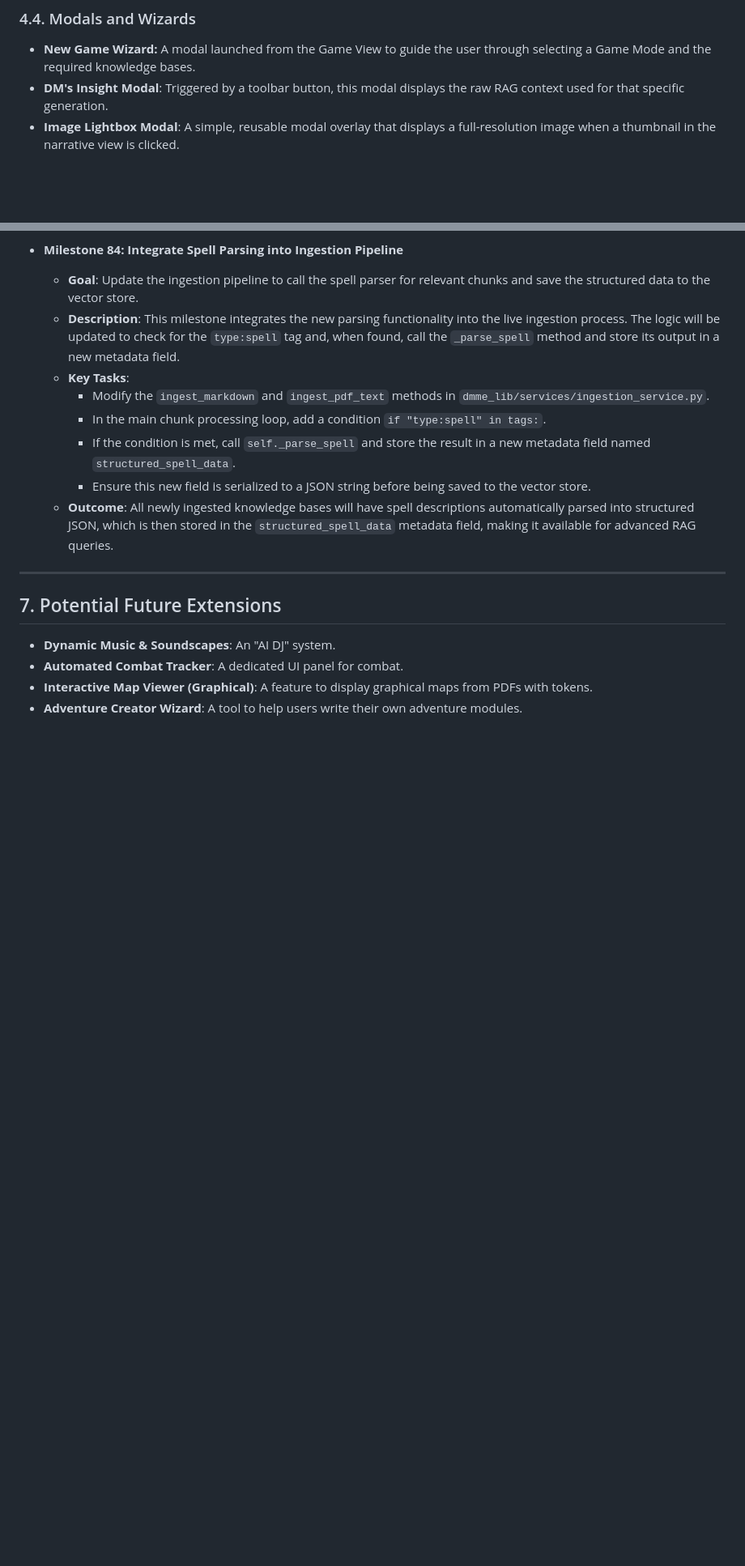
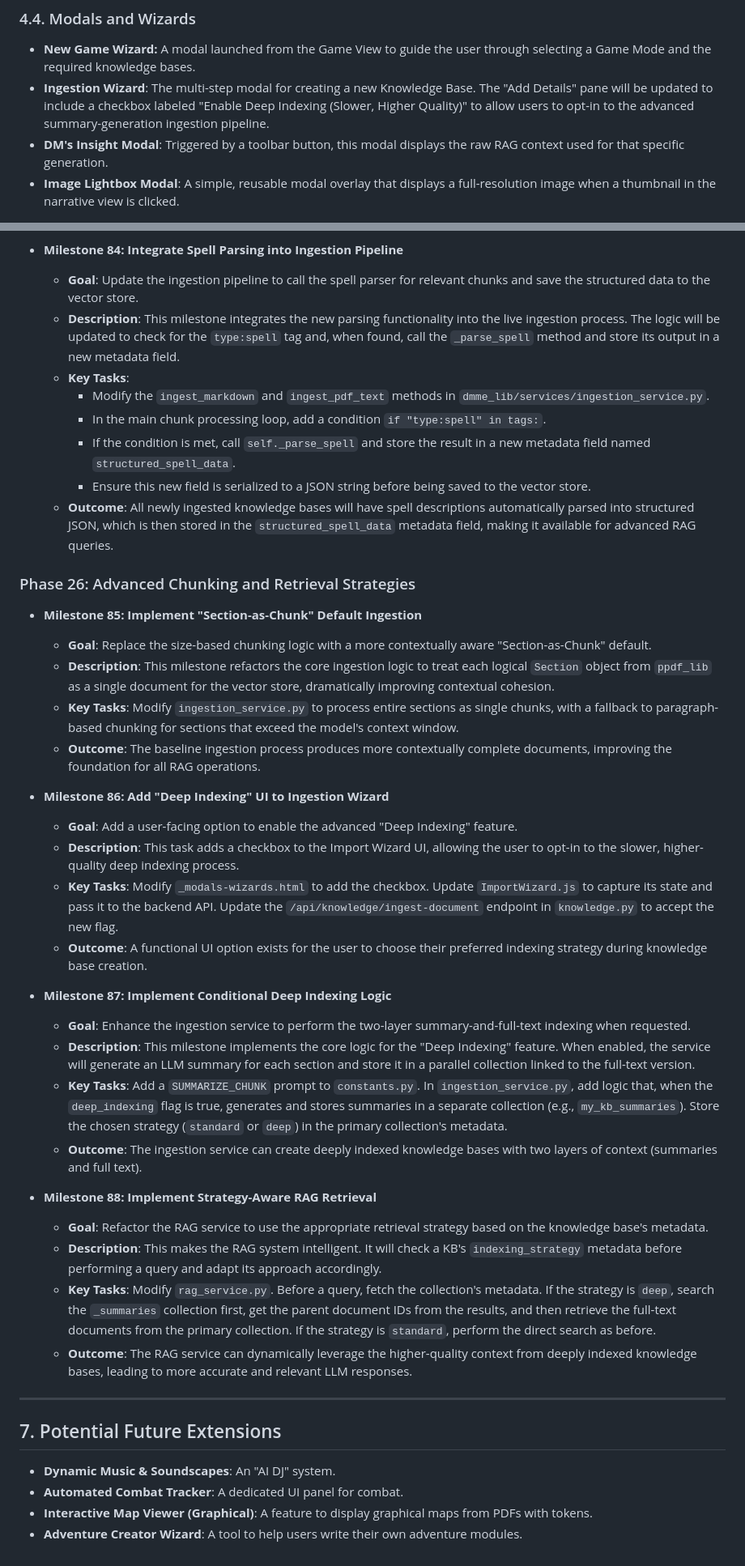
Before and after one commit to adn770/ppdf, a Markdown page: docs/design-dmme.md, 2 parts joined by grey strips. Shown at 81% size. Rendered like a GitHub page; blank space fills up the shorter version.

Commit message:
docs: Add Phase 26 for Advanced RAG Strategies
This commit updates `docs/design-dmme.md` to introduce Phase 26,
which focuses on advanced chunking and retrieval strategies.

This new phase includes milestones for:
- Implementing a "Section-as-Chunk" default ingestion strategy.
- Adding a "Deep Indexing" option to the UI.
- Implementing the backend logic for conditional deep indexing.
- Making the RAG service "strategy-aware" to leverage the new
  indexing method.

```diff
--- a/docs/design-dmme.md
+++ b/docs/design-dmme.md
@@ -454,6 +461,10 @@ A two-panel layout for all party and character management:
 
 -   **New Game Wizard:** A modal launched from the Game View to guide the user
     through selecting a Game Mode and the required knowledge bases.
+-   **Ingestion Wizard**: The multi-step modal for creating a new Knowledge Base.
+    The "Add Details" pane will be updated to include a checkbox labeled
+    "Enable Deep Indexing (Slower, Higher Quality)" to allow users to opt-in
+    to the advanced summary-generation ingestion pipeline.
 -   **DM's Insight Modal**: Triggered by a toolbar button, this
     modal displays the raw RAG context used for that specific generation.
 -   **Image Lightbox Modal**: A simple, reusable modal overlay that displays a
@@ -1836,6 +1848,60 @@ This implementation plan details the incremental steps to build the `dmme` appli
         `structured_spell_data` metadata field, making it available for advanced RAG
         queries.
 
+### Phase 26: Advanced Chunking and Retrieval Strategies
+
+-   **Milestone 85: Implement "Section-as-Chunk" Default Ingestion**
+    -   **Goal**: Replace the size-based chunking logic with a more contextually aware
+        "Section-as-Chunk" default.
+    -   **Description**: This milestone refactors the core ingestion logic to treat each
+        logical `Section` object from `ppdf_lib` as a single document for the vector
+        store, dramatically improving contextual cohesion.
+    -   **Key Tasks**: Modify `ingestion_service.py` to process entire sections as single
+        chunks, with a fallback to paragraph-based chunking for sections that exceed the
+        model's context window.
+    -   **Outcome**: The baseline ingestion process produces more contextually complete
+        documents, improving the foundation for all RAG operations.
+
+-   **Milestone 86: Add "Deep Indexing" UI to Ingestion Wizard**
+    -   **Goal**: Add a user-facing option to enable the advanced "Deep Indexing" feature.
+    -   **Description**: This task adds a checkbox to the Import Wizard UI, allowing the
+        user to opt-in to the slower, higher-quality deep indexing process.
+    -   **Key Tasks**: Modify `_modals-wizards.html` to add the checkbox. Update
+        `ImportWizard.js` to capture its state and pass it to the backend API. Update
+        the `/api/knowledge/ingest-document` endpoint in `knowledge.py` to accept the
+        new flag.
+    -   **Outcome**: A functional UI option exists for the user to choose their preferred
+        indexing strategy during knowledge base creation.
+
+-   **Milestone 87: Implement Conditional Deep Indexing Logic**
+    -   **Goal**: Enhance the ingestion service to perform the two-layer summary-and-full-text
+        indexing when requested.
+    -   **Description**: This milestone implements the core logic for the "Deep Indexing"
+        feature. When enabled, the service will generate an LLM summary for each section
+        and store it in a parallel collection linked to the full-text version.
+    -   **Key Tasks**: Add a `SUMMARIZE_CHUNK` prompt to `constants.py`. In
+        `ingestion_service.py`, add logic that, when the `deep_indexing` flag is true,
+        generates and stores summaries in a separate collection (e.g., `my_kb_summaries`).
+        Store the chosen strategy (`standard` or `deep`) in the primary collection's
+        metadata.
+    -   **Outcome**: The ingestion service can create deeply indexed knowledge bases with two
+        layers of context (summaries and full text).
+
+-   **Milestone 88: Implement Strategy-Aware RAG Retrieval**
+    -   **Goal**: Refactor the RAG service to use the appropriate retrieval strategy based
+        on the knowledge base's metadata.
+    -   **Description**: This makes the RAG system intelligent. It will check a KB's
+        `indexing_strategy` metadata before performing a query and adapt its approach
+        accordingly.
+    -   **Key Tasks**: Modify `rag_service.py`. Before a query, fetch the collection's
+        metadata. If the strategy is `deep`, search the `_summaries` collection first,
+        get the parent document IDs from the results, and then retrieve the full-text
+        documents from the primary collection. If the strategy is `standard`, perform the
+        direct search as before.
+    -   **Outcome**: The RAG service can dynamically leverage the higher-quality context
+        from deeply indexed knowledge bases, leading to more accurate and relevant LLM
+        responses.
+
 ---
 
 ## 7. Potential Future Extensions
```
Also changed, not shown: other parts of docs/design-dmme.md (+19 -11 lines).
